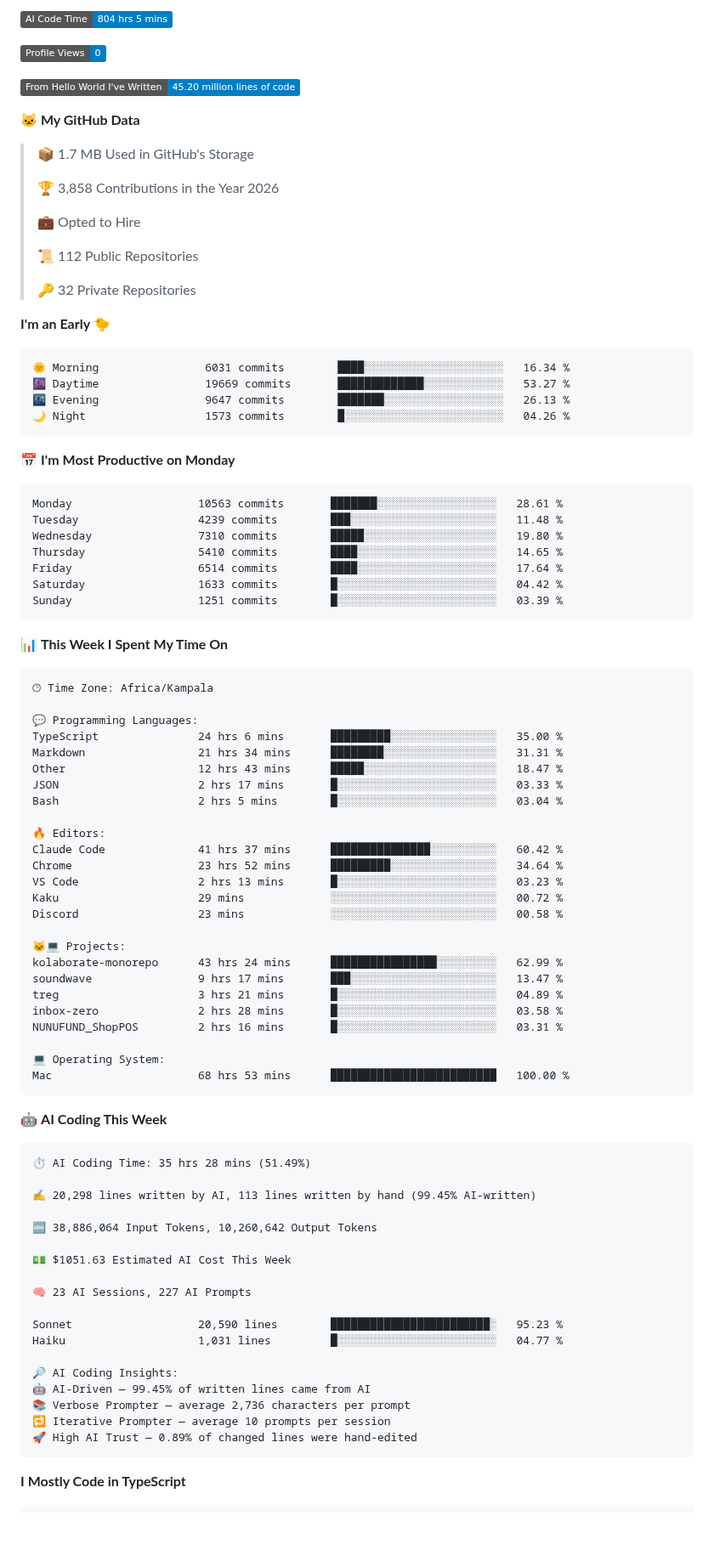
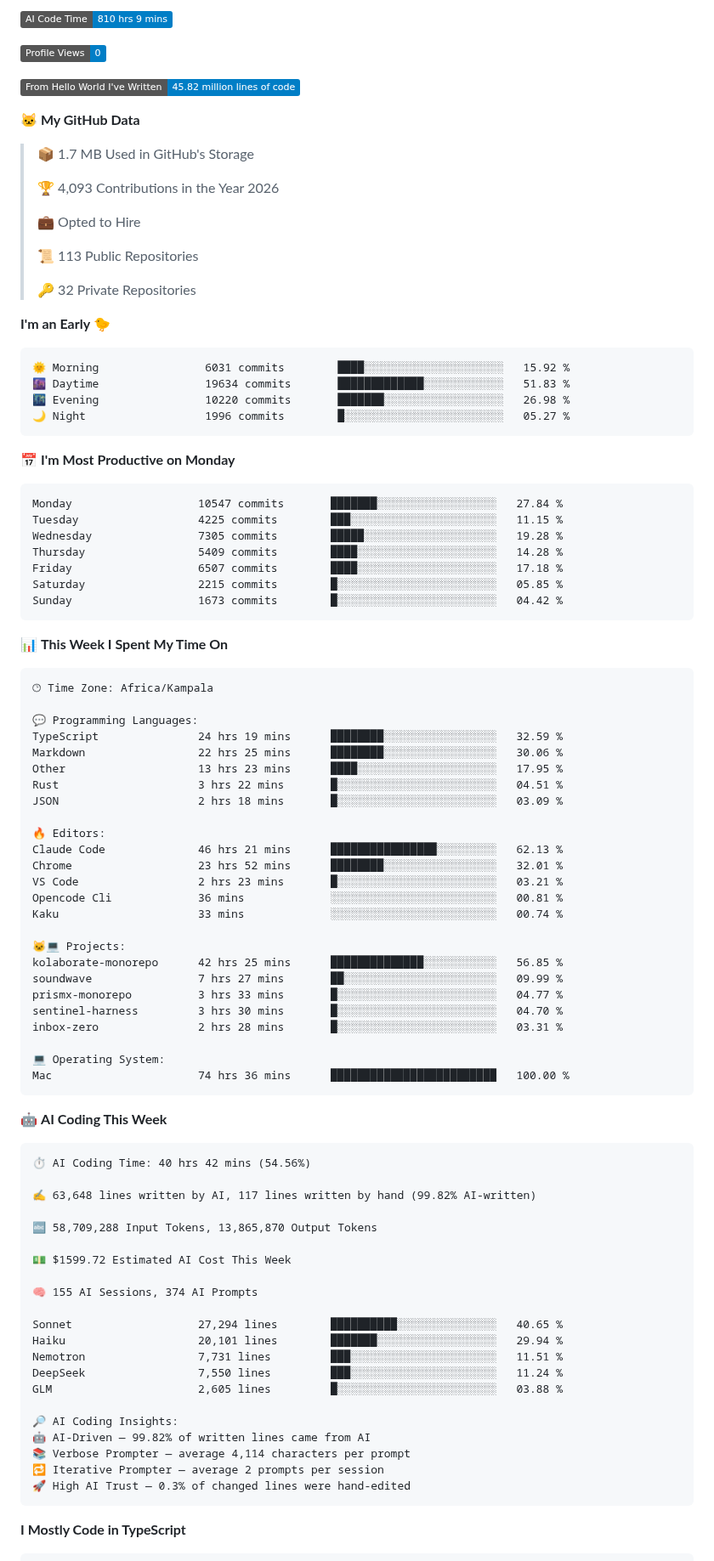
Before and after one commit to khanblair/khanblair, a Markdown page: README.md, the part around one of its changes. Shown at 85% size. Rendered like a GitHub page; badges without logos; blank space fills up the shorter version.

Commit message:
Updated with Dev Metrics

````diff
--- a/README.md
+++ b/README.md
@@ -43,40 +43,40 @@ Building innovative solutions with code — I create scalable apps and systems a
 
-![AI Code Time](http://img.shields.io/badge/AI%20Code%20Time-804%20hrs%205%20mins-blue?style=flat)
+![AI Code Time](http://img.shields.io/badge/AI%20Code%20Time-810%20hrs%209%20mins-blue?style=flat)
 
 ![Profile Views](http://img.shields.io/badge/Profile%20Views-0-blue?style=flat)
 
-![Lines of code](https://img.shields.io/badge/From%20Hello%20World%20I%27ve%20Written-45.20%20million%20lines%20of%20code-blue?style=flat)
+![Lines of code](https://img.shields.io/badge/From%20Hello%20World%20I%27ve%20Written-45.82%20million%20lines%20of%20code-blue?style=flat)
 
 **🐱 My GitHub Data**
 
 > 📦 1.7 MB Used in GitHub's Storage
  >
-> 🏆 3,858 Contributions in the Year 2026
+> 🏆 4,093 Contributions in the Year 2026
  >
 > 💼 Opted to Hire
  >
-> 📜 112 Public Repositories
+> 📜 113 Public Repositories
  >
 > 🔑 32 Private Repositories
  >
 **I'm an Early 🐤**
 
 ```text
-🌞 Morning                6031 commits        ████░░░░░░░░░░░░░░░░░░░░░   16.34 %
-🌆 Daytime                19669 commits       █████████████░░░░░░░░░░░░   53.27 %
-🌃 Evening                9647 commits        ███████░░░░░░░░░░░░░░░░░░   26.13 %
-🌙 Night                  1573 commits        █░░░░░░░░░░░░░░░░░░░░░░░░   04.26 %
+🌞 Morning                6031 commits        ████░░░░░░░░░░░░░░░░░░░░░   15.92 %
+🌆 Daytime                19634 commits       █████████████░░░░░░░░░░░░   51.83 %
+🌃 Evening                10220 commits       ███████░░░░░░░░░░░░░░░░░░   26.98 %
+🌙 Night                  1996 commits        █░░░░░░░░░░░░░░░░░░░░░░░░   05.27 %
 ```
 📅 **I'm Most Productive on Monday**
 
 ```text
-Monday                   10563 commits       ███████░░░░░░░░░░░░░░░░░░   28.61 %
-Tuesday                  4239 commits        ███░░░░░░░░░░░░░░░░░░░░░░   11.48 %
-Wednesday                7310 commits        █████░░░░░░░░░░░░░░░░░░░░   19.80 %
-Thursday                 5410 commits        ████░░░░░░░░░░░░░░░░░░░░░   14.65 %
-Friday                   6514 commits        ████░░░░░░░░░░░░░░░░░░░░░   17.64 %
-Saturday                 1633 commits        █░░░░░░░░░░░░░░░░░░░░░░░░   04.42 %
-Sunday                   1251 commits        █░░░░░░░░░░░░░░░░░░░░░░░░   03.39 %
+Monday                   10547 commits       ███████░░░░░░░░░░░░░░░░░░   27.84 %
+Tuesday                  4225 commits        ███░░░░░░░░░░░░░░░░░░░░░░   11.15 %
+Wednesday                7305 commits        █████░░░░░░░░░░░░░░░░░░░░   19.28 %
+Thursday                 5409 commits        ████░░░░░░░░░░░░░░░░░░░░░   14.28 %
+Friday                   6507 commits        ████░░░░░░░░░░░░░░░░░░░░░   17.18 %
+Saturday                 2215 commits        █░░░░░░░░░░░░░░░░░░░░░░░░   05.85 %
+Sunday                   1673 commits        █░░░░░░░░░░░░░░░░░░░░░░░░   04.42 %
 ```
 
 
@@ -86,51 +86,54 @@ Sunday                   1251 commits        █░░░░░░░░░░
 🕑︎ Time Zone: Africa/Kampala
 
 💬 Programming Languages:
-TypeScript               24 hrs 6 mins       █████████░░░░░░░░░░░░░░░░   35.00 %
-Markdown                 21 hrs 34 mins      ████████░░░░░░░░░░░░░░░░░   31.31 %
-Other                    12 hrs 43 mins      █████░░░░░░░░░░░░░░░░░░░░   18.47 %
-JSON                     2 hrs 17 mins       █░░░░░░░░░░░░░░░░░░░░░░░░   03.33 %
-Bash                     2 hrs 5 mins        █░░░░░░░░░░░░░░░░░░░░░░░░   03.04 %
+TypeScript               24 hrs 19 mins      ████████░░░░░░░░░░░░░░░░░   32.59 %
+Markdown                 22 hrs 25 mins      ████████░░░░░░░░░░░░░░░░░   30.06 %
+Other                    13 hrs 23 mins      ████░░░░░░░░░░░░░░░░░░░░░   17.95 %
+Rust                     3 hrs 22 mins       █░░░░░░░░░░░░░░░░░░░░░░░░   04.51 %
+JSON                     2 hrs 18 mins       █░░░░░░░░░░░░░░░░░░░░░░░░   03.09 %
 
 🔥 Editors:
-Claude Code              41 hrs 37 mins      ███████████████░░░░░░░░░░   60.42 %
-Chrome                   23 hrs 52 mins      █████████░░░░░░░░░░░░░░░░   34.64 %
-VS Code                  2 hrs 13 mins       █░░░░░░░░░░░░░░░░░░░░░░░░   03.23 %
-Kaku                     29 mins             ░░░░░░░░░░░░░░░░░░░░░░░░░   00.72 %
-Discord                  23 mins             ░░░░░░░░░░░░░░░░░░░░░░░░░   00.58 %
+Claude Code              46 hrs 21 mins      ████████████████░░░░░░░░░   62.13 %
+Chrome                   23 hrs 52 mins      ████████░░░░░░░░░░░░░░░░░   32.01 %
+VS Code                  2 hrs 23 mins       █░░░░░░░░░░░░░░░░░░░░░░░░   03.21 %
+Opencode Cli             36 mins             ░░░░░░░░░░░░░░░░░░░░░░░░░   00.81 %
+Kaku                     33 mins             ░░░░░░░░░░░░░░░░░░░░░░░░░   00.74 %
 
 🐱‍💻 Projects:
-kolaborate-monorepo      43 hrs 24 mins      ████████████████░░░░░░░░░   62.99 %
-soundwave                9 hrs 17 mins       ███░░░░░░░░░░░░░░░░░░░░░░   13.47 %
-treg                     3 hrs 21 mins       █░░░░░░░░░░░░░░░░░░░░░░░░   04.89 %
-inbox-zero               2 hrs 28 mins       █░░░░░░░░░░░░░░░░░░░░░░░░   03.58 %
-NUNUFUND_ShopPOS         2 hrs 16 mins       █░░░░░░░░░░░░░░░░░░░░░░░░   03.31 %
+kolaborate-monorepo      42 hrs 25 mins      ██████████████░░░░░░░░░░░   56.85 %
+soundwave                7 hrs 27 mins       ██░░░░░░░░░░░░░░░░░░░░░░░   09.99 %
+prismx-monorepo          3 hrs 33 mins       █░░░░░░░░░░░░░░░░░░░░░░░░   04.77 %
+sentinel-harness         3 hrs 30 mins       █░░░░░░░░░░░░░░░░░░░░░░░░   04.70 %
+inbox-zero               2 hrs 28 mins       █░░░░░░░░░░░░░░░░░░░░░░░░   03.31 %
 
 💻 Operating System:
-Mac                      68 hrs 53 mins      █████████████████████████   100.00 %
+Mac                      74 hrs 36 mins      █████████████████████████   100.00 %
 ```
 
 🤖 **AI Coding This Week**
 
 ```text
-⏱ AI Coding Time: 35 hrs 28 mins (51.49%)
+⏱ AI Coding Time: 40 hrs 42 mins (54.56%)
 
-✍️ 20,298 lines written by AI, 113 lines written by hand (99.45% AI-written)
+✍️ 63,648 lines written by AI, 117 lines written by hand (99.82% AI-written)
 
-🔤 38,886,064 Input Tokens, 10,260,642 Output Tokens
+🔤 58,709,288 Input Tokens, 13,865,870 Output Tokens
 
-💵 $1051.63 Estimated AI Cost This Week
+💵 $1599.72 Estimated AI Cost This Week
 
-🧠 23 AI Sessions, 227 AI Prompts
+🧠 155 AI Sessions, 374 AI Prompts
 
-Sonnet                   20,590 lines        ████████████████████████░   95.23 %
-Haiku                    1,031 lines         █░░░░░░░░░░░░░░░░░░░░░░░░   04.77 %
+Sonnet                   27,294 lines        ██████████░░░░░░░░░░░░░░░   40.65 %
+Haiku                    20,101 lines        ███████░░░░░░░░░░░░░░░░░░   29.94 %
+Nemotron                 7,731 lines         ███░░░░░░░░░░░░░░░░░░░░░░   11.51 %
+DeepSeek                 7,550 lines         ███░░░░░░░░░░░░░░░░░░░░░░   11.24 %
+GLM                      2,605 lines         █░░░░░░░░░░░░░░░░░░░░░░░░   03.88 %
 
 🔎 AI Coding Insights:
-🤖 AI-Driven — 99.45% of written lines came from AI
-📚 Verbose Prompter — average 2,736 characters per prompt
-🔁 Iterative Prompter — average 10 prompts per session
-🚀 High AI Trust — 0.89% of changed lines were hand-edited
+🤖 AI-Driven — 99.82% of written lines came from AI
+📚 Verbose Prompter — average 4,114 characters per prompt
+🔁 Iterative Prompter — average 2 prompts per session
+🚀 High AI Trust — 0.3% of changed lines were hand-edited
 ```
 
 **I Mostly Code in TypeScript**
````
Also changed, not shown: other parts of README.md (+5 -5 lines), assets/bar_graph.png.
